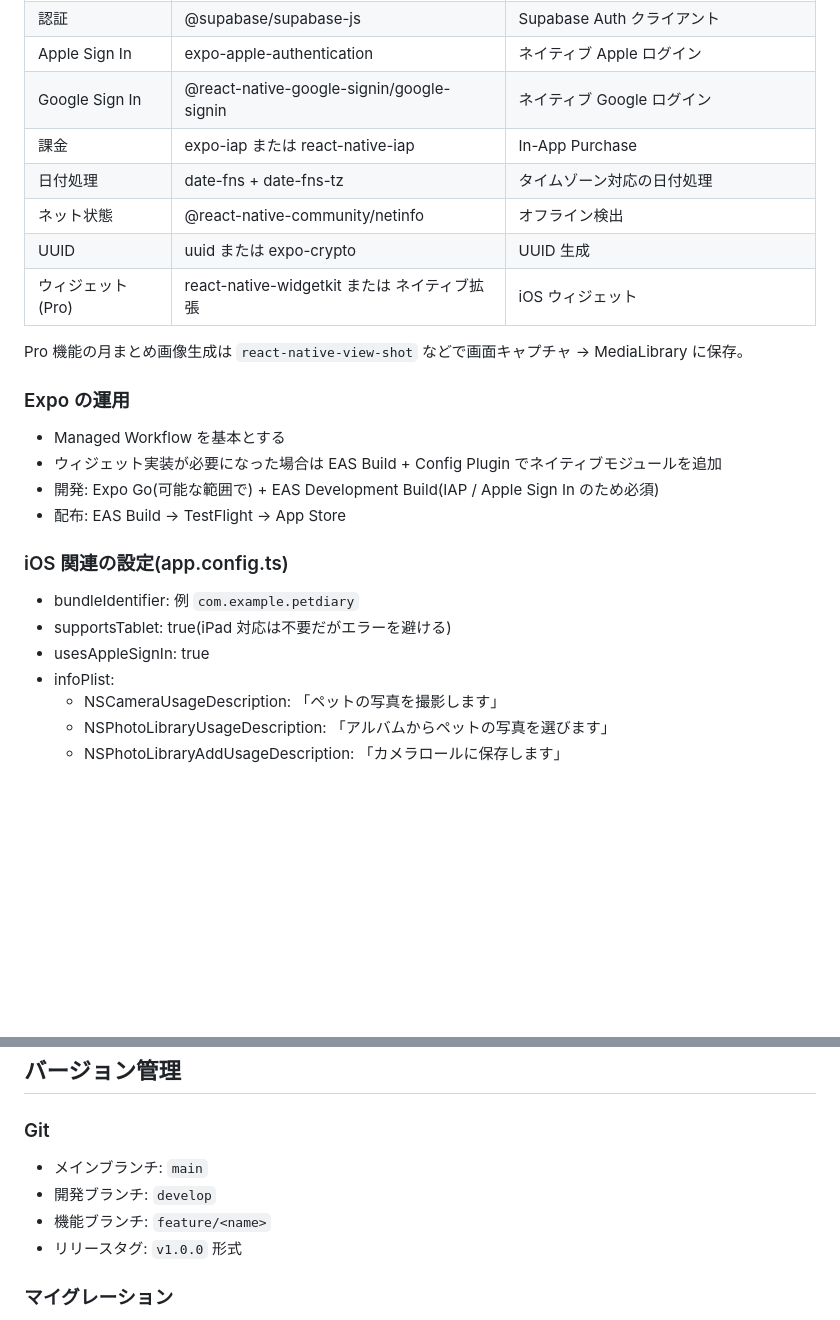
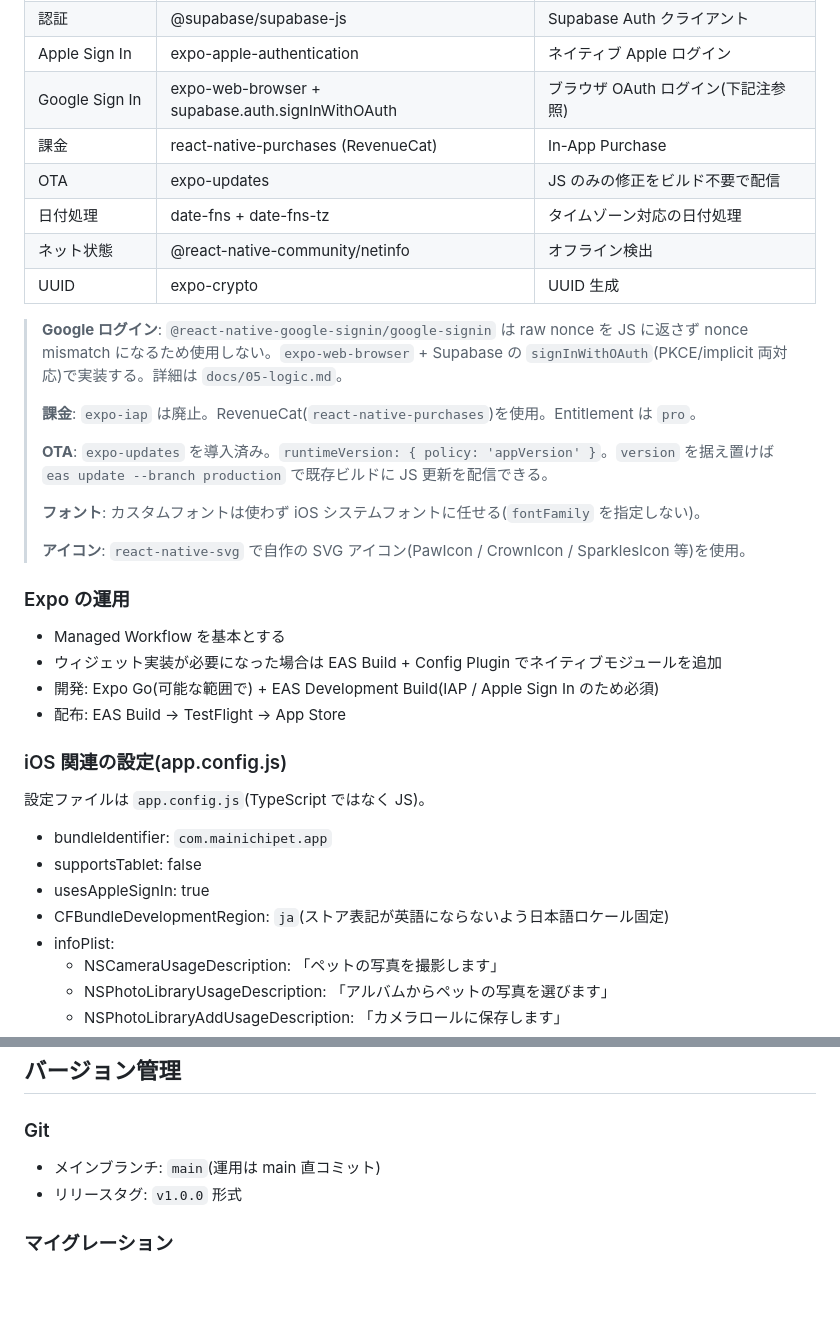
Before and after one commit to sknk-aaa/pet-app, a Markdown page: docs/07-tech-stack.md, 2 parts joined by grey strips. Rendered like a GitHub page; blank space fills up the shorter version.

```diff
--- a/docs/07-tech-stack.md
+++ b/docs/07-tech-stack.md
@@ -72,14 +72,22 @@
 | 通知 | expo-notifications | ローカル通知・プッシュ通知 |
 | 認証 | @supabase/supabase-js | Supabase Auth クライアント |
 | Apple Sign In | expo-apple-authentication | ネイティブ Apple ログイン |
-| Google Sign In | @react-native-google-signin/google-signin | ネイティブ Google ログイン |
-| 課金 | expo-iap または react-native-iap | In-App Purchase |
+| Google Sign In | expo-web-browser + supabase.auth.signInWithOAuth | ブラウザ OAuth ログイン(下記注参照) |
+| 課金 | react-native-purchases (RevenueCat) | In-App Purchase |
+| OTA | expo-updates | JS のみの修正をビルド不要で配信 |
 | 日付処理 | date-fns + date-fns-tz | タイムゾーン対応の日付処理 |
 | ネット状態 | @react-native-community/netinfo | オフライン検出 |
-| UUID | uuid または expo-crypto | UUID 生成 |
-| ウィジェット(Pro) | react-native-widgetkit または ネイティブ拡張 | iOS ウィジェット |
+| UUID | expo-crypto | UUID 生成 |
 
-Pro 機能の月まとめ画像生成は `react-native-view-shot` などで画面キャプチャ → MediaLibrary に保存。
+> **Google ログイン**: `@react-native-google-signin/google-signin` は raw nonce を JS に返さず nonce mismatch になるため使用しない。`expo-web-browser` + Supabase の `signInWithOAuth`(PKCE/implicit 両対応)で実装する。詳細は `docs/05-logic.md`。
+>
+> **課金**: `expo-iap` は廃止。RevenueCat(`react-native-purchases`)を使用。Entitlement は `pro`。
+>
+> **OTA**: `expo-updates` を導入済み。`runtimeVersion: { policy: 'appVersion' }`。`version` を据え置けば `eas update --branch production` で既存ビルドに JS 更新を配信できる。
+>
+> **フォント**: カスタムフォントは使わず iOS システムフォントに任せる(`fontFamily` を指定しない)。
+>
+> **アイコン**: `react-native-svg` で自作の SVG アイコン(PawIcon / CrownIcon / SparklesIcon 等)を使用。
 
 ### Expo の運用
 
@@ -88,11 +96,14 @@ Pro 機能の月まとめ画像生成は `react-native-view-shot` などで画
 - 開発: Expo Go(可能な範囲で) + EAS Development Build(IAP / Apple Sign In のため必須)
 - 配布: EAS Build → TestFlight → App Store
 
-### iOS 関連の設定(app.config.ts)
+### iOS 関連の設定(app.config.js)
 
-- bundleIdentifier: 例 `com.example.petdiary`
-- supportsTablet: true(iPad 対応は不要だがエラーを避ける)
+設定ファイルは `app.config.js`(TypeScript ではなく JS)。
+
+- bundleIdentifier: `com.mainichipet.app`
+- supportsTablet: false
 - usesAppleSignIn: true
+- CFBundleDevelopmentRegion: `ja`(ストア表記が英語にならないよう日本語ロケール固定)
 - infoPlist:
   - NSCameraUsageDescription: 「ペットの写真を撮影します」
   - NSPhotoLibraryUsageDescription: 「アルバムからペットの写真を選びます」
@@ -195,9 +210,7 @@ Windows でローカル iOS ビルドはできないため、開発時は EAS Bu
 
 ### Git
 
-- メインブランチ: `main`
-- 開発ブランチ: `develop`
-- 機能ブランチ: `feature/<name>`
+- メインブランチ: `main`(運用は main 直コミット)
 - リリースタグ: `v1.0.0` 形式
 
 ### マイグレーション
```
Also changed, not shown: other parts of docs/07-tech-stack.md (+14 -10 lines), docs/01-overview.md (+9 -4 lines).
